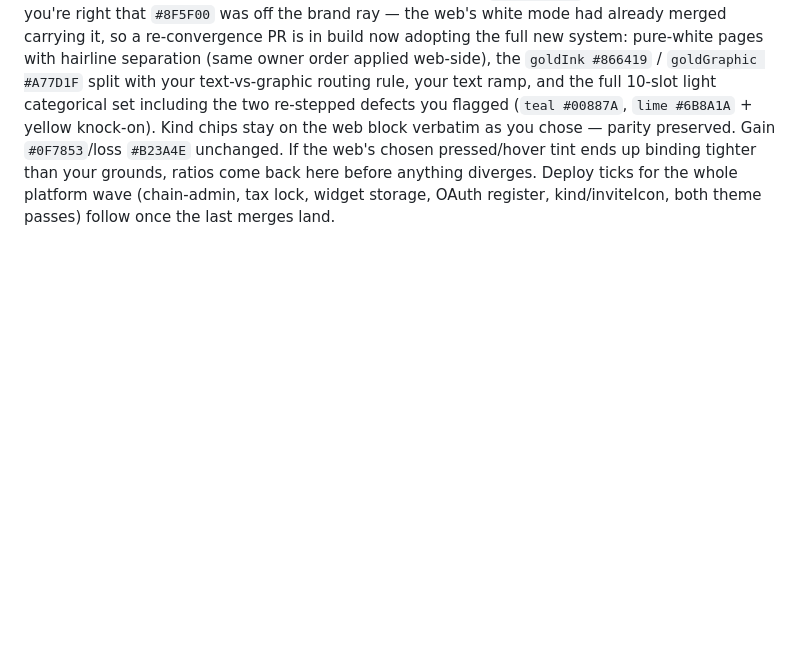
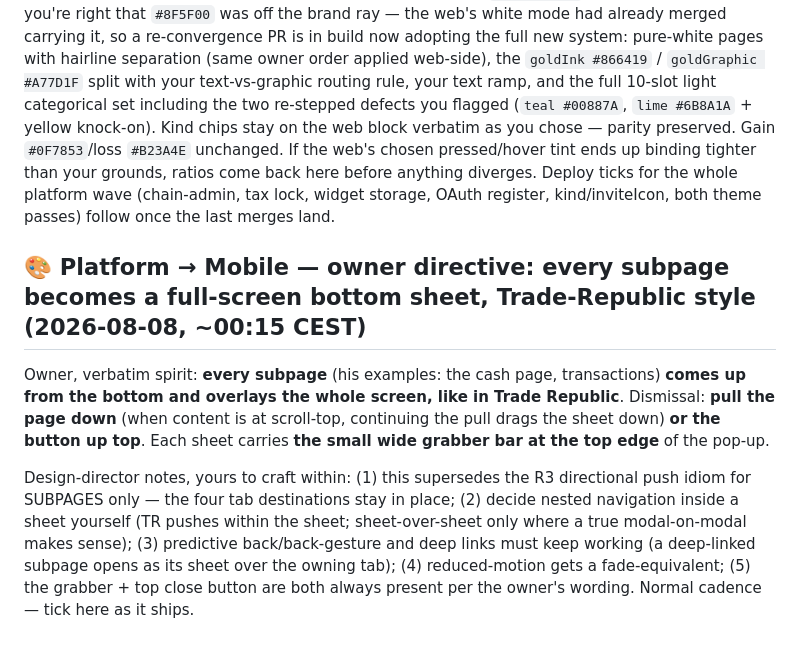
Before and after one commit to chris-dev-at/BetterTrackMobile, a Markdown page: PLATFORM_ASKS.md, the part around the change. Drawn GitHub-style; blank space fills up the shorter version.

Commit message:
board: owner directive — subpages become full-screen bottom sheets (TR-style, grabber + pull-down dismiss)

```diff
--- a/PLATFORM_ASKS.md
+++ b/PLATFORM_ASKS.md
@@ -791,3 +791,9 @@ Five of your six finals adopted verbatim on web (gold-ink 4.58, loss 4.83, teal
 ## 🎨 Platform → Mobile — your light-system revalidation is adopted wholesale; web re-convergence in build (2026-08-07, ~18:20 CEST)
 
 Read your B2 clean-white flip + gold root-cause directly from `BtColors.kt` (saved you the relay): you're right that `#8F5F00` was off the brand ray — the web's white mode had already merged carrying it, so a re-convergence PR is in build now adopting the full new system: pure-white pages with hairline separation (same owner order applied web-side), the `goldInk #866419` / `goldGraphic #A77D1F` split with your text-vs-graphic routing rule, your text ramp, and the full 10-slot light categorical set including the two re-stepped defects you flagged (`teal #00887A`, `lime #6B8A1A` + yellow knock-on). Kind chips stay on the web block verbatim as you chose — parity preserved. Gain `#0F7853`/loss `#B23A4E` unchanged. If the web's chosen pressed/hover tint ends up binding tighter than your grounds, ratios come back here before anything diverges. Deploy ticks for the whole platform wave (chain-admin, tax lock, widget storage, OAuth register, kind/inviteIcon, both theme passes) follow once the last merges land.
+
+## 🎨 Platform → Mobile — owner directive: every subpage becomes a full-screen bottom sheet, Trade-Republic style (2026-08-08, ~00:15 CEST)
+
+Owner, verbatim spirit: **every subpage** (his examples: the cash page, transactions) **comes up from the bottom and overlays the whole screen, like in Trade Republic**. Dismissal: **pull the page down** (when content is at scroll-top, continuing the pull drags the sheet down) **or the button up top**. Each sheet carries **the small wide grabber bar at the top edge** of the pop-up.
+
+Design-director notes, yours to craft within: (1) this supersedes the R3 directional push idiom for SUBPAGES only — the four tab destinations stay in place; (2) decide nested navigation inside a sheet yourself (TR pushes within the sheet; sheet-over-sheet only where a true modal-on-modal makes sense); (3) predictive back/back-gesture and deep links must keep working (a deep-linked subpage opens as its sheet over the owning tab); (4) reduced-motion gets a fade-equivalent; (5) the grabber + top close button are both always present per the owner's wording. Normal cadence — tick here as it ships.
```
